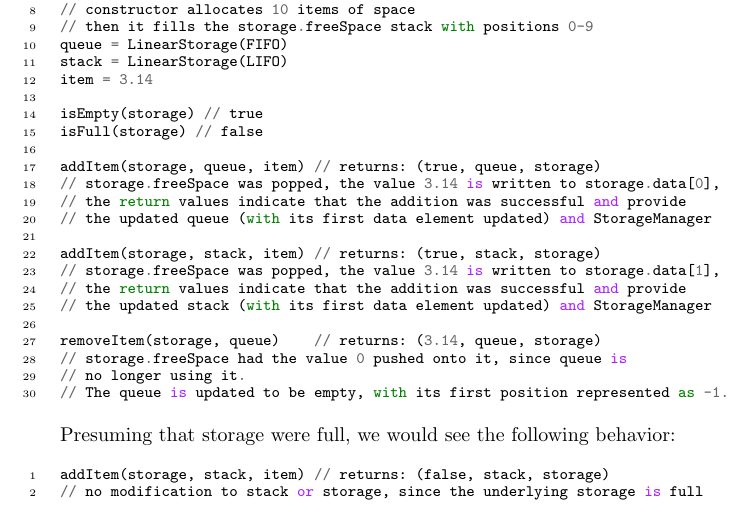
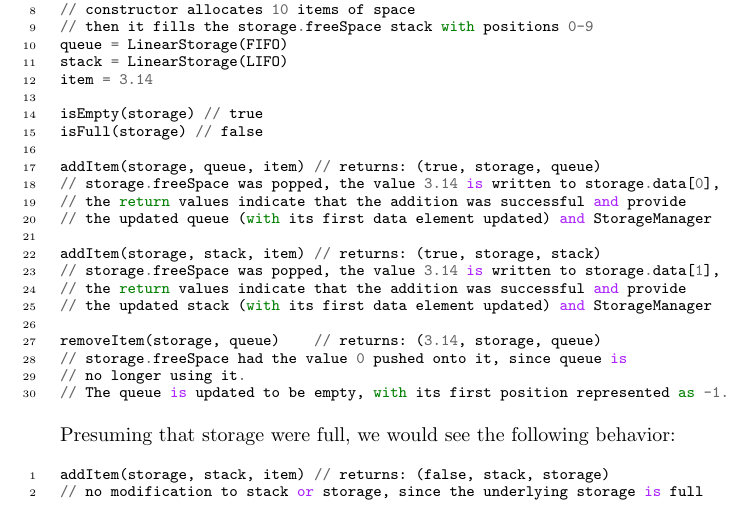
Before and after one commit to jllovet/jhu-en-605-202-su26-data-structures, a LaTeX document (module-5/JLlovetHW5.tex): part of page 4 of 5, cut so that both start at the same text. Compiled offline with pdfLaTeX.

Commit message:
Correct return types in implementation example

```diff
--- a/module-5/JLlovetHW5.tex
+++ b/module-5/JLlovetHW5.tex
@@ -276,17 +276,17 @@ item = 3.14
 isEmpty(storage) // true
 isFull(storage) // false
 
-addItem(storage, queue, item) // returns: (true, queue, storage)
+addItem(storage, queue, item) // returns: (true, storage, queue)
 // storage.freeSpace was popped, the value 3.14 is written to storage.data[0],
 // the return values indicate that the addition was successful and provide
 // the updated queue (with its first data element updated) and StorageManager
 
-addItem(storage, stack, item) // returns: (true, stack, storage)
+addItem(storage, stack, item) // returns: (true, storage, stack)
 // storage.freeSpace was popped, the value 3.14 is written to storage.data[1],
 // the return values indicate that the addition was successful and provide
 // the updated stack (with its first data element updated) and StorageManager
 
-removeItem(storage, queue)    // returns: (3.14, queue, storage)
+removeItem(storage, queue)    // returns: (3.14, storage, queue)
 // storage.freeSpace had the value 0 pushed onto it, since queue is
 // no longer using it.
 // The queue is updated to be empty, with its first position represented as -1.
```
